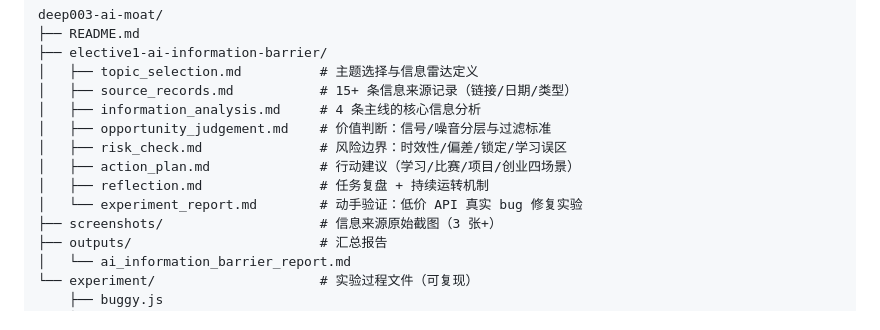
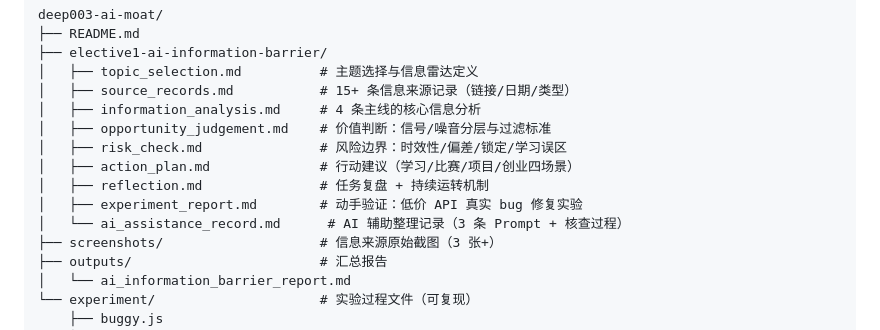
Before and after one commit to ylsh0452/deep003-ai-moat, a Markdown page: README.md, the part around the change. Rendered like a GitHub page.

Commit message:
新增 AI 辅助整理记录：3条关键 Prompt + 5项核查说明

```diff
--- a/README.md
+++ b/README.md
@@ -32,7 +32,8 @@ deep003-ai-moat/
 │   ├── risk_check.md               # 风险边界：时效性/偏差/锁定/学习误区
 │   ├── action_plan.md              # 行动建议（学习/比赛/项目/创业四场景）
 │   ├── reflection.md               # 任务复盘 + 持续运转机制
-│   └── experiment_report.md        # 动手验证：低价 API 真实 bug 修复实验
+│   ├── experiment_report.md        # 动手验证：低价 API 真实 bug 修复实验
+│   └── ai_assistance_record.md      # AI 辅助整理记录（3 条 Prompt + 核查过程）
 ├── screenshots/                    # 信息来源原始截图（3 张+）
 ├── outputs/                        # 汇总报告
 │   └── ai_information_barrier_report.md
```
Also changed, not shown: elective1-ai-information-barrier/ai_assistance_record.md (added, +109 -0 lines).
